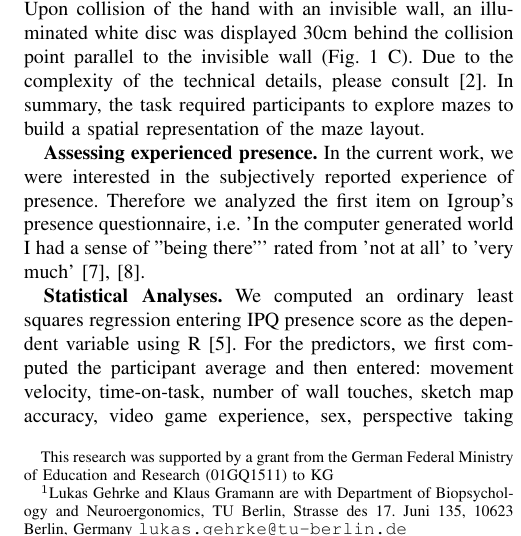
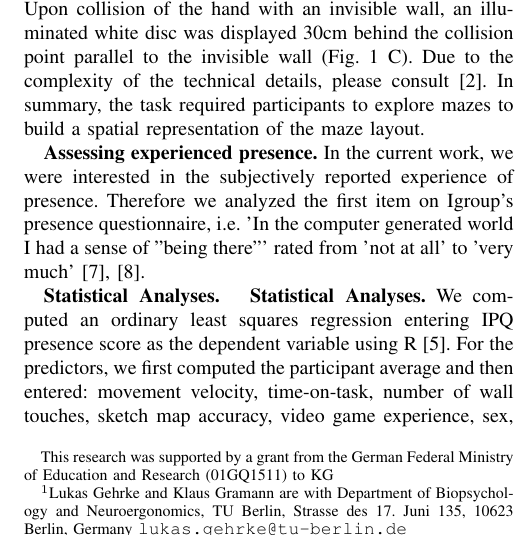
Before and after one commit to lukasgehrke/IEEE-VR-Spatial-exploration, a LaTeX paper (root.tex, which reads chapters/2_methods.tex): part of one column of page 1 of 2, cut so that both start at the same text. Compiled offline with pdfLaTeX.

Commit message:
resolved overleaf

```diff
--- a/chapters/2_methods.tex
+++ b/chapters/2_methods.tex
@@ -14,7 +14,7 @@ experiment. All participants gave written informed consent to participation and
 \indent \textbf{Assessing experienced presence.} In the current work, we were interested in the subjectively reported experience of presence. Therefore we analyzed the first item on Igroup's presence questionnaire, i.e. 'In the computer generated world I had a sense of "being there"' rated from 'not at all' to 'very much'~\cite{ipq, slaterQ1}.
 
 \indent \textbf{Statistical Analyses.}
-We computed an ordinary least squares regression entering IPQ presence score as the dependent variable using R~\cite{rver}. For the predictors, we first computed the participant average and then entered: movement velocity, time-on-task, number of wall touches, sketch map accuracy, video game experience, sex, perspective taking and orientation ability, sense of direction into the regression model. For an explanation of each predictor, pleas consult~\cite{gehrke2018}. To reduce over-fitting and increase the possible insight of our results for other researcher, a stepwise model selection procedure based on Akaike's information criterion (AIC) was computed using 'stepAIC' of package 'MASS'~\cite{aic, mass}.
+\indent \textbf{Statistical Analyses.} We computed an ordinary least squares regression entering IPQ presence score as the dependent variable using R~\cite{rver}. For the predictors, we first computed the participant average and then entered: movement velocity, time-on-task, number of wall touches, sketch map accuracy, video game experience, sex, perspective taking and orientation ability, sense of direction into the regression model. For an explanation of each predictor, pleas consult~\cite{gehrke2018}. To reduce over-fitting and increase the possible insight of our results for other researcher, a stepwise model selection procedure based on Akaike's information criterion (AIC) was computed using 'stepAIC' of package 'MASS'~\cite{aic, mass}.
 Ultimately, the reduced model of three predictors was assessed in terms of the predictive accuracy of the model. Therefore, a cross-validation with 5 folds was computed to obtain a robust mean absolute error~\cite{cv, mae}. With 29 participants comprising the analyzed data, each training fold consisted of either 23 or 24 participants with either 5 or 6 participants in the evaluated test fold.
 
 % The code and data are available online \todo{add link to data repository and analyses code}
```
Also changed, not shown: root.pdf (added), 5 other files.
